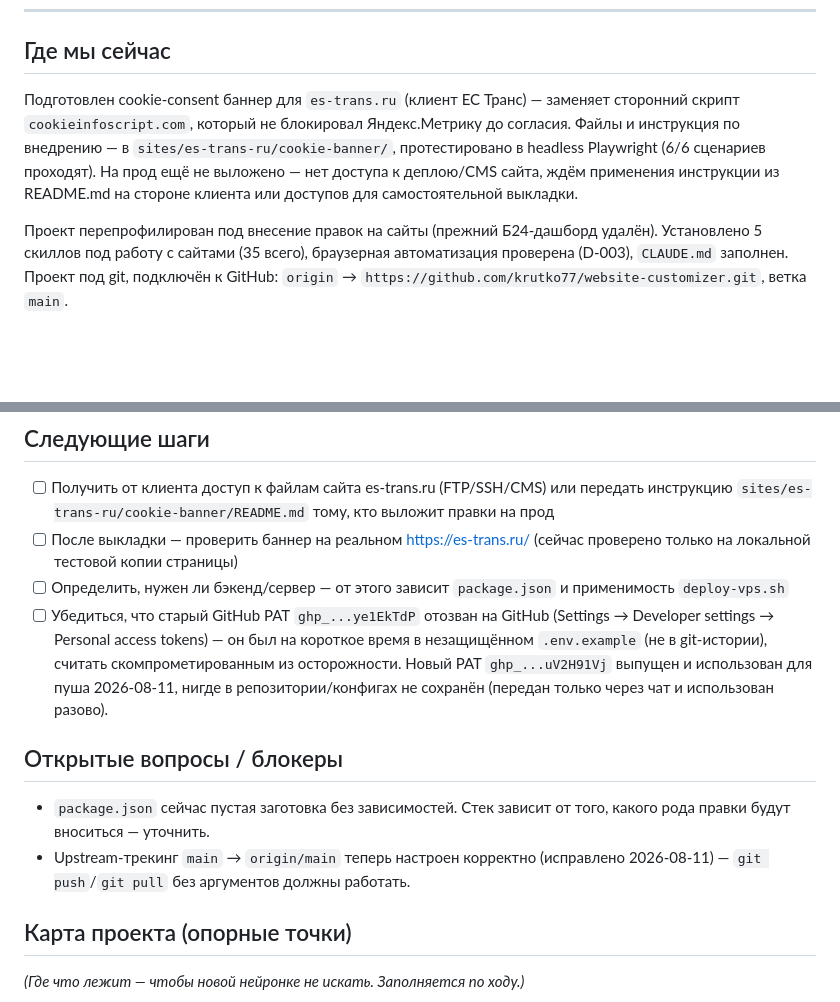
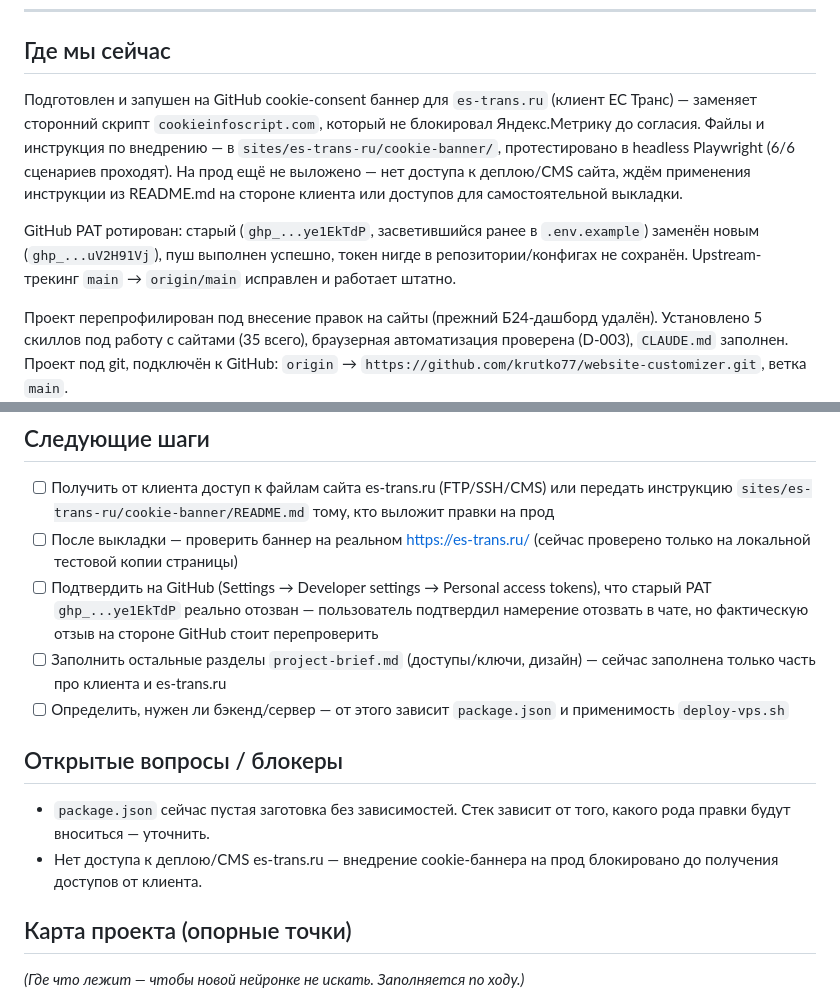
Before and after one commit to krutko77/website-customizer, a Markdown page: docs/state.md, 2 parts joined by grey strips. Rendered like a GitHub page; blank space fills up the shorter version.

```diff
--- a/docs/state.md
+++ b/docs/state.md
@@ -12,13 +12,18 @@
 
 ## Где мы сейчас
 
-Подготовлен cookie-consent баннер для `es-trans.ru` (клиент ЕС Транс) —
-заменяет сторонний скрипт `cookieinfoscript.com`, который не блокировал
-Яндекс.Метрику до согласия. Файлы и инструкция по внедрению — в
-`sites/es-trans-ru/cookie-banner/`, протестировано в headless Playwright
-(6/6 сценариев проходят). На прод ещё не выложено — нет доступа к
-деплою/CMS сайта, ждём применения инструкции из README.md на стороне
-клиента или доступов для самостоятельной выкладки.
+Подготовлен и запушен на GitHub cookie-consent баннер для `es-trans.ru`
+(клиент ЕС Транс) — заменяет сторонний скрипт `cookieinfoscript.com`,
+который не блокировал Яндекс.Метрику до согласия. Файлы и инструкция по
+внедрению — в `sites/es-trans-ru/cookie-banner/`, протестировано в
+headless Playwright (6/6 сценариев проходят). На прод ещё не выложено —
+нет доступа к деплою/CMS сайта, ждём применения инструкции из README.md
+на стороне клиента или доступов для самостоятельной выкладки.
+
+GitHub PAT ротирован: старый (`ghp_...ye1EkTdP`, засветившийся ранее в
+`.env.example`) заменён новым (`ghp_...uV2H91Vj`), пуш выполнен успешно,
+токен нигде в репозитории/конфигах не сохранён. Upstream-трекинг
+`main` → `origin/main` исправлен и работает штатно.
 
 Проект перепрофилирован под внесение правок на сайты (прежний Б24-дашборд
 удалён). Установлено 5 скиллов под работу с сайтами (35 всего),
@@ -37,23 +42,21 @@
       тому, кто выложит правки на прод
 - [ ] После выкладки — проверить баннер на реальном https://es-trans.ru/
       (сейчас проверено только на локальной тестовой копии страницы)
+- [ ] Подтвердить на GitHub (Settings → Developer settings → Personal
+      access tokens), что старый PAT `ghp_...ye1EkTdP` реально отозван —
+      пользователь подтвердил намерение отозвать в чате, но фактическую
+      отзыв на стороне GitHub стоит перепроверить
+- [ ] Заполнить остальные разделы `project-brief.md` (доступы/ключи,
+      дизайн) — сейчас заполнена только часть про клиента и es-trans.ru
 - [ ] Определить, нужен ли бэкенд/сервер — от этого зависит `package.json`
       и применимость `deploy-vps.sh`
-- [ ] Убедиться, что старый GitHub PAT `ghp_...ye1EkTdP` отозван на
-      GitHub (Settings → Developer settings → Personal access tokens) —
-      он был на короткое время в незащищённом `.env.example` (не в
-      git-истории), считать скомпрометированным из осторожности. Новый
-      PAT `ghp_...uV2H91Vj` выпущен и использован для пуша 2026-08-11,
-      нигде в репозитории/конфигах не сохранён (передан только через
-      чат и использован разово).
 
 ## Открытые вопросы / блокеры
 
 - `package.json` сейчас пустая заготовка без зависимостей. Стек зависит от
   того, какого рода правки будут вноситься — уточнить.
-- Upstream-трекинг `main` → `origin/main` теперь настроен корректно
-  (исправлено 2026-08-11) — `git push`/`git pull` без аргументов должны
-  работать.
+- Нет доступа к деплою/CMS es-trans.ru — внедрение cookie-баннера на прод
+  блокировано до получения доступов от клиента.
 
 ## Карта проекта (опорные точки)
 
```
Also changed, not shown: docs/handoff.md (+6 -6 lines), docs/last-session.md (+61 -41 lines).
